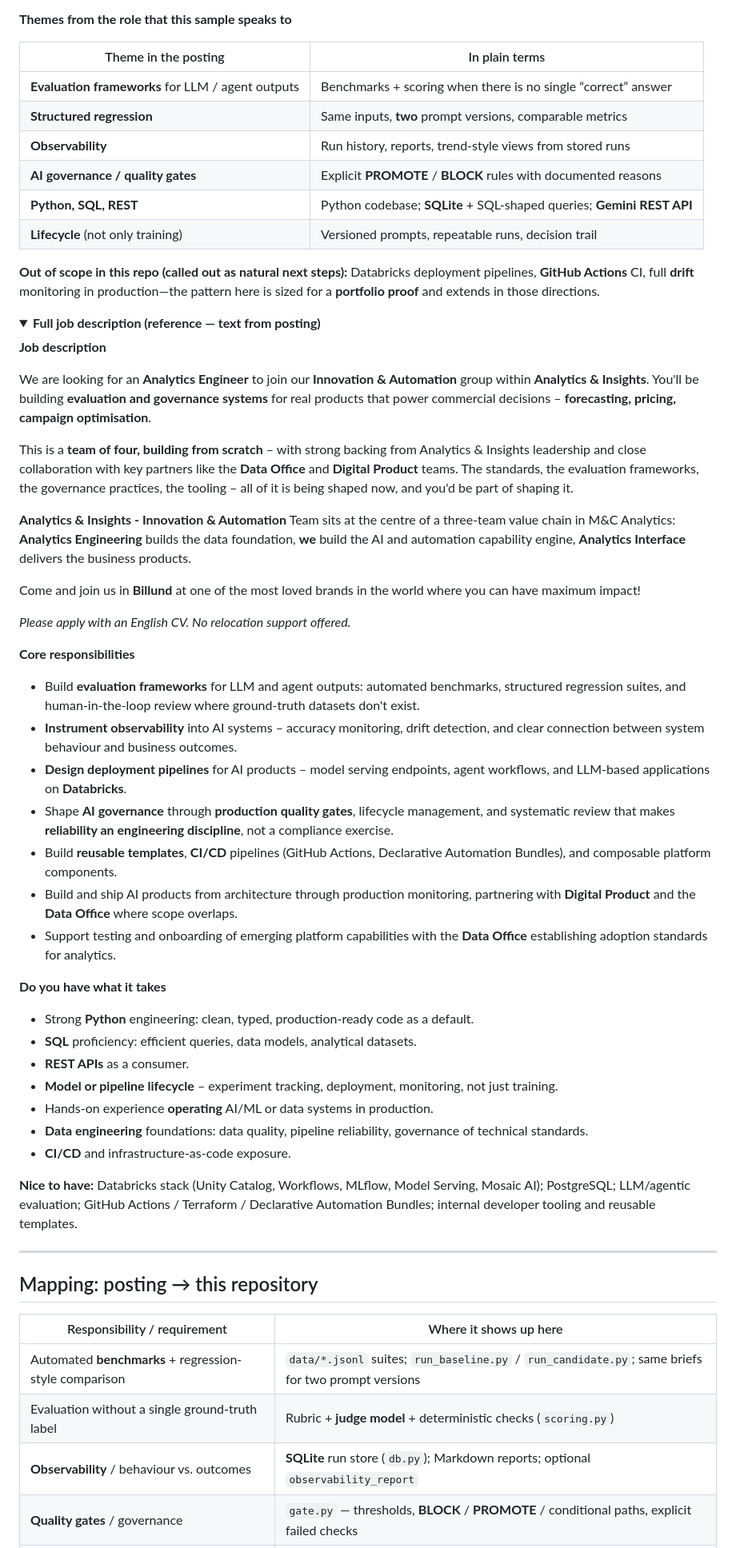
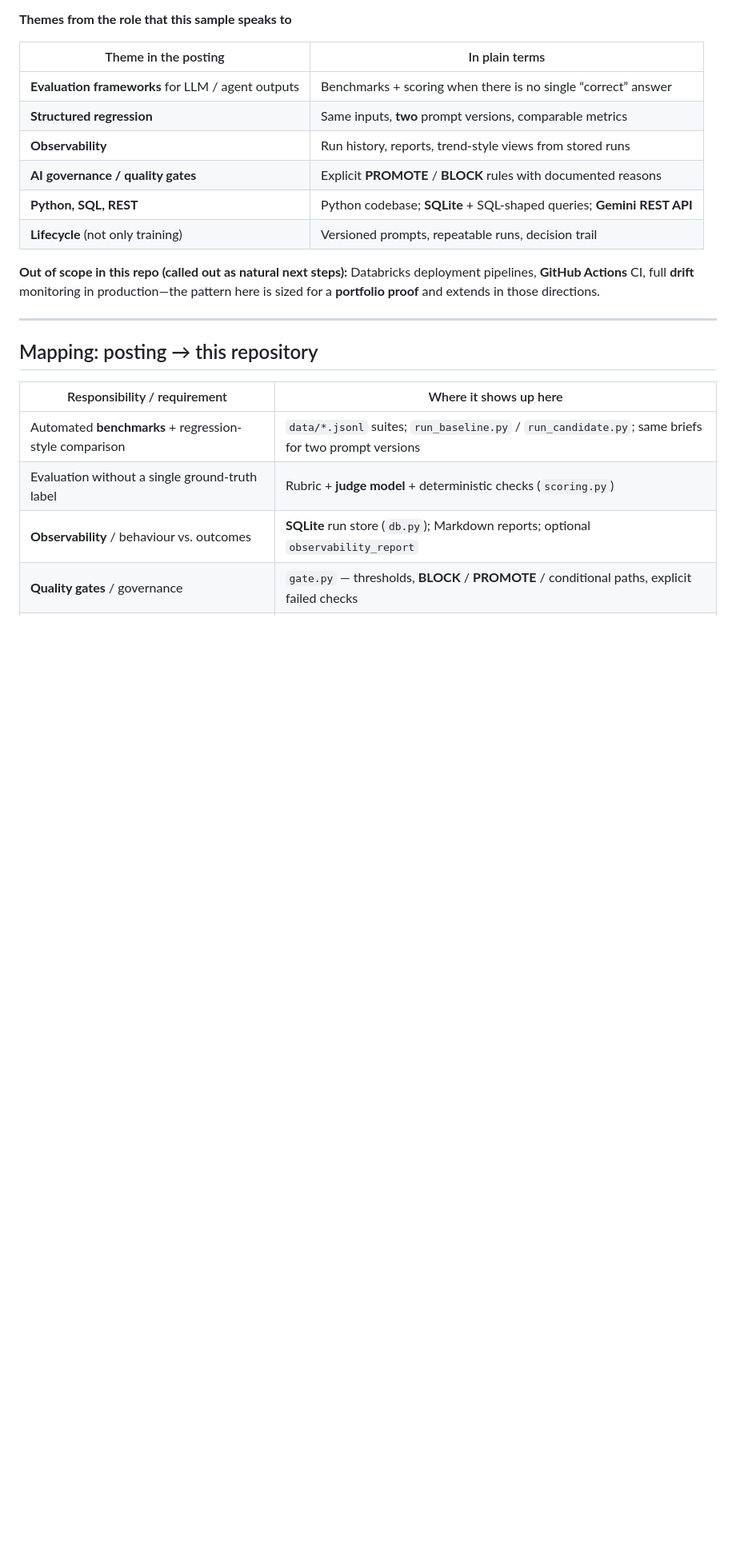
Before and after one commit to LorenzoInc99/lego-campaign-evaluation-gate, a Markdown page: README.md, the part around the change. Shown at 80% size. Drawn GitHub-style; folded sections open; blank space fills up the shorter version.

```diff
--- a/README.md
+++ b/README.md
@@ -23,44 +23,6 @@ The posting describes a team of four **building from scratch** in **Innovation &
 
 **Out of scope in this repo (called out as natural next steps):** Databricks deployment pipelines, **GitHub Actions** CI, full **drift** monitoring in production—the pattern here is sized for a **portfolio proof** and extends in those directions.
 
-<details>
-<summary><strong>Full job description (reference — text from posting)</strong></summary>
-
-**Job description**
-
-We are looking for an **Analytics Engineer** to join our **Innovation & Automation** group within **Analytics & Insights**. You'll be building **evaluation and governance systems** for real products that power commercial decisions – **forecasting, pricing, campaign optimisation**.
-
-This is a **team of four, building from scratch** – with strong backing from Analytics & Insights leadership and close collaboration with key partners like the **Data Office** and **Digital Product** teams. The standards, the evaluation frameworks, the governance practices, the tooling – all of it is being shaped now, and you'd be part of shaping it.
-
-**Analytics & Insights - Innovation & Automation** Team sits at the centre of a three-team value chain in M&C Analytics: **Analytics Engineering** builds the data foundation, **we** build the AI and automation capability engine, **Analytics Interface** delivers the business products.
-
-Come and join us in **Billund** at one of the most loved brands in the world where you can have maximum impact!
-
-*Please apply with an English CV. No relocation support offered.*
-
-**Core responsibilities**
-
-- Build **evaluation frameworks** for LLM and agent outputs: automated benchmarks, structured regression suites, and human-in-the-loop review where ground-truth datasets don't exist.
-- **Instrument observability** into AI systems – accuracy monitoring, drift detection, and clear connection between system behaviour and business outcomes.
-- **Design deployment pipelines** for AI products – model serving endpoints, agent workflows, and LLM-based applications on **Databricks**.
-- Shape **AI governance** through **production quality gates**, lifecycle management, and systematic review that makes **reliability an engineering discipline**, not a compliance exercise.
-- Build **reusable templates**, **CI/CD** pipelines (GitHub Actions, Declarative Automation Bundles), and composable platform components.
-- Build and ship AI products from architecture through production monitoring, partnering with **Digital Product** and the **Data Office** where scope overlaps.
-- Support testing and onboarding of emerging platform capabilities with the **Data Office** establishing adoption standards for analytics.
-
-**Do you have what it takes**
-
-- Strong **Python** engineering: clean, typed, production-ready code as a default.
-- **SQL** proficiency: efficient queries, data models, analytical datasets.
-- **REST APIs** as a consumer.
-- **Model or pipeline lifecycle** – experiment tracking, deployment, monitoring, not just training.
-- Hands-on experience **operating** AI/ML or data systems in production.
-- **Data engineering** foundations: data quality, pipeline reliability, governance of technical standards.
-- **CI/CD** and infrastructure-as-code exposure.
-
-**Nice to have:** Databricks stack (Unity Catalog, Workflows, MLflow, Model Serving, Mosaic AI); PostgreSQL; LLM/agentic evaluation; GitHub Actions / Terraform / Declarative Automation Bundles; internal developer tooling and reusable templates.
-
-</details>
 
 ---
 
```
